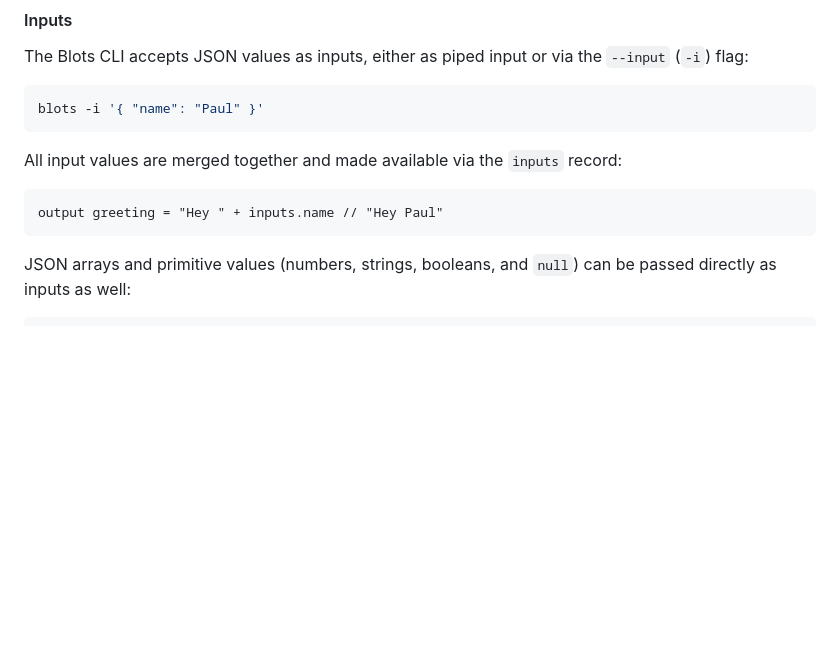
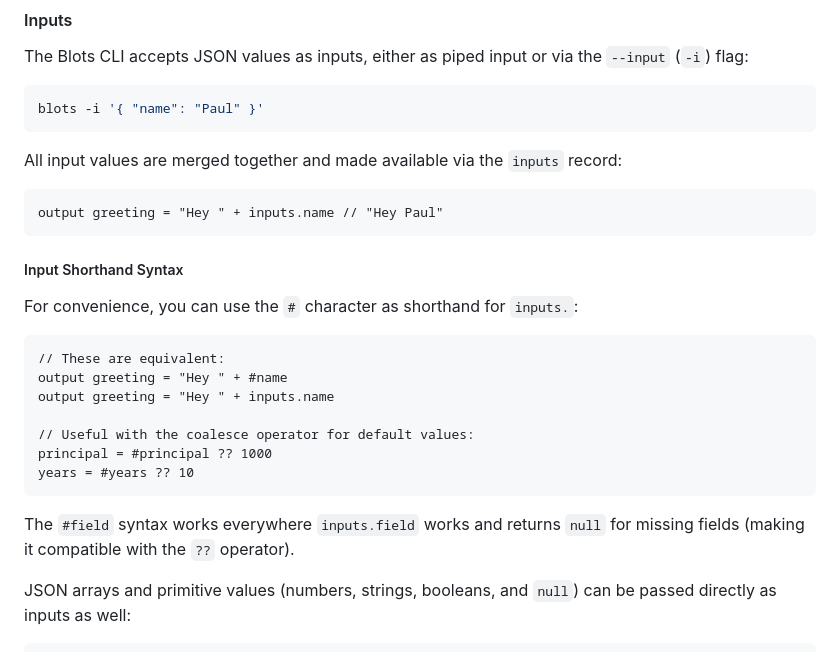
Before and after one commit to paul-russo/blots-lang, a Markdown page: README.md, the part around the change. Rendered like a GitHub page; blank space fills up the shorter version.

````diff
--- a/README.md
+++ b/README.md
@@ -164,6 +164,21 @@ All input values are merged together and made available via the `inputs` record:
 ```blots
 output greeting = "Hey " + inputs.name // "Hey Paul"
 ```
+
+##### Input Shorthand Syntax
+
+For convenience, you can use the `#` character as shorthand for `inputs.`:
+```blots
+// These are equivalent:
+output greeting = "Hey " + #name
+output greeting = "Hey " + inputs.name
+
+// Useful with the coalesce operator for default values:
+principal = #principal ?? 1000
+years = #years ?? 10
+```
+
+The `#field` syntax works everywhere `inputs.field` works and returns `null` for missing fields (making it compatible with the `??` operator).
 
 JSON arrays and primitive values (numbers, strings, booleans, and `null`) can be passed directly as inputs as well:
 ```bash
````
Also changed, not shown: blots/README.md (+15 -0 lines).
